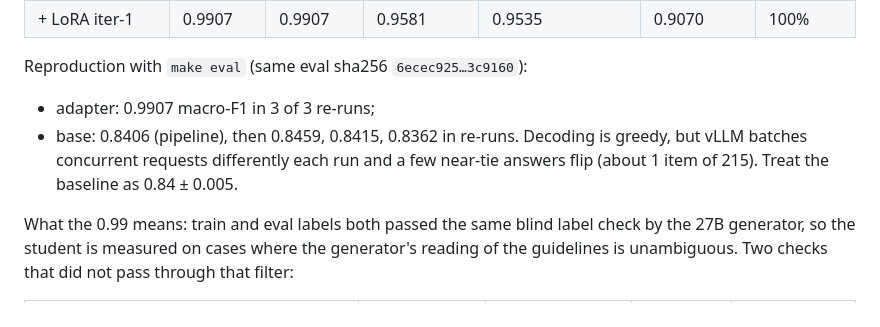
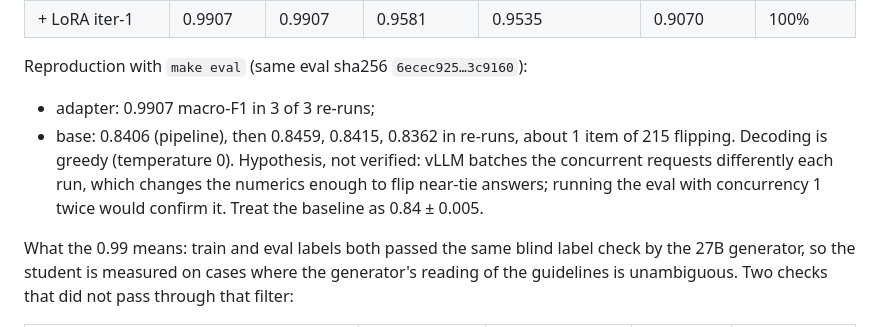
Before and after one commit to escapeboy/chirak, a Markdown page: docs/demo-run-log.md, the part around the change. GitHub-like rendering.

Commit message:
docs: mark the baseline-spread cause as a hypothesis

```diff
--- a/docs/demo-run-log.md
+++ b/docs/demo-run-log.md
@@ -34,9 +34,10 @@ Stopped after iteration 1 by the rule "target met (0.991 >= 0.920)". Training: 1
 
 Reproduction with `make eval` (same eval sha256 `6ecec925…3c9160`):
 - adapter: 0.9907 macro-F1 in 3 of 3 re-runs;
-- base: 0.8406 (pipeline), then 0.8459, 0.8415, 0.8362 in re-runs. Decoding is greedy, but
-  vLLM batches concurrent requests differently each run and a few near-tie answers flip
-  (about 1 item of 215). Treat the baseline as 0.84 ± 0.005.
+- base: 0.8406 (pipeline), then 0.8459, 0.8415, 0.8362 in re-runs, about 1 item of 215 flipping.
+  Decoding is greedy (temperature 0). Hypothesis, not verified: vLLM batches the concurrent
+  requests differently each run, which changes the numerics enough to flip near-tie answers;
+  running the eval with concurrency 1 twice would confirm it. Treat the baseline as 0.84 ± 0.005.
 
 What the 0.99 means: train and eval labels both passed the same blind label check by the 27B
 generator, so the student is measured on cases where the generator's reading of the guidelines
```
